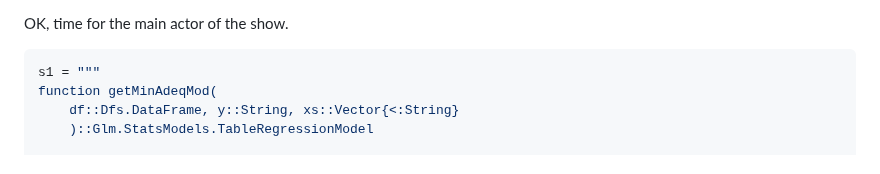
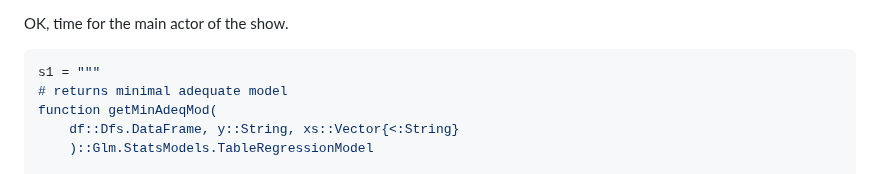
Before and after one commit to b-lukaszuk/RJ_BS_eng, a Markdown page: contents/prediction.md, the part around one of its changes. Drawn GitHub-style.

Commit message:
cosmetic changes

````diff
--- a/contents/prediction.md
+++ b/contents/prediction.md
@@ -825,6 +825,7 @@ OK, time for the main actor of the show.
 
 ```jl
 s1 = """
+# returns minimal adequate model
 function getMinAdeqMod(
     df::Dfs.DataFrame, y::String, xs::Vector{<:String}
     )::Glm.StatsModels.TableRegressionModel
````
Also changed, not shown: other parts of contents/prediction.md (+0 -1 lines).
